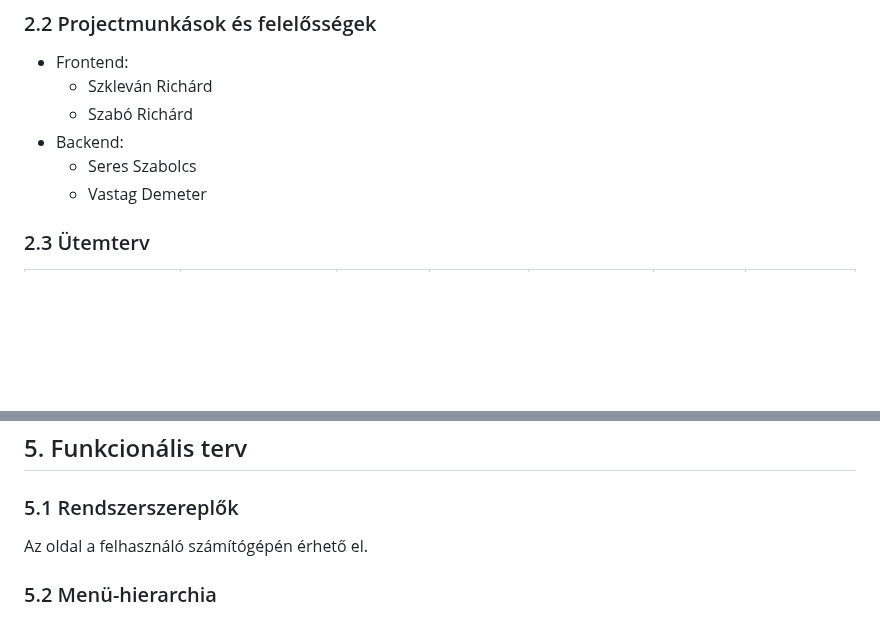
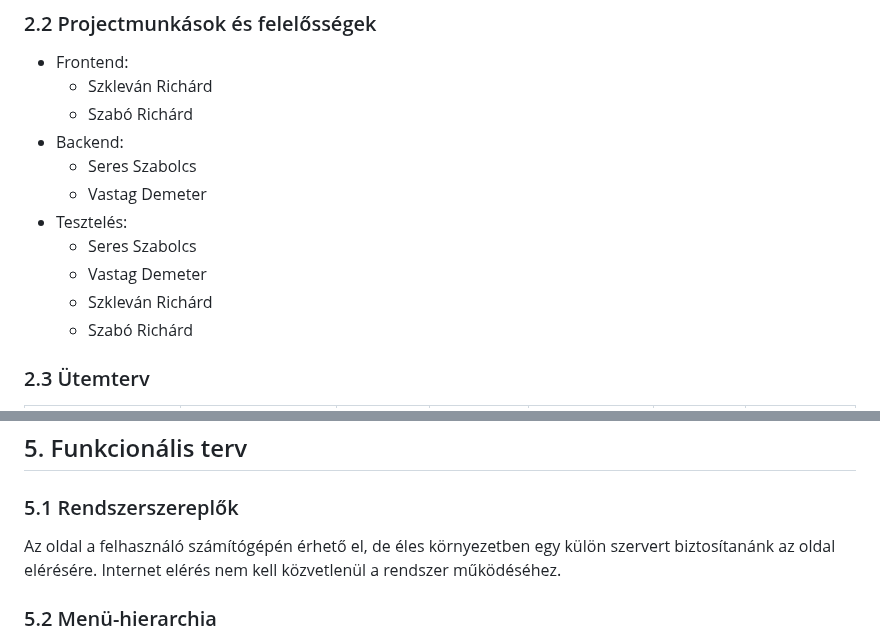
Before and after one commit to herbakmarcell/afp_mini_project, a Markdown page: Docs/rendszerterv.md, 2 parts joined by grey strips. Rendered like a GitHub page; blank space fills up the shorter version.

Commit message:
Rendszerszereplők javítva

```diff
--- a/Docs/rendszerterv.md
+++ b/Docs/rendszerterv.md
@@ -20,6 +20,11 @@ Az oktatókat a hallgatók tudják értékelni 1-5-ig számokkal amelyeket az ad
 * Backend:
   - Seres Szabolcs
   - Vastag Demeter
+* Tesztelés:
+  - Seres Szabolcs
+  - Vastag Demeter
+  - Szkleván Richárd
+  - Szabó Richárd
 
 ### 2.3 Ütemterv
 |Funkció                  | Feladat                   | Prioritás | Becslés (nap) | Aktuális becslés (nap) | Eltelt idő (nap) | Határidő (nap) |
@@ -68,7 +73,8 @@ A weboldal meglátogatása után azonnal használható. A felhasználó megtegin
 ## 5. Funkcionális terv
 
 ### 5.1 Rendszerszereplők
-Az oldal a felhasználó számítógépén érhető el.
+Az oldal a felhasználó számítógépén érhető el, de éles környezetben egy külön szervert biztosítanánk az oldal elérésére.
+Internet elérés nem kell közvetlenül a rendszer működéséhez.
 
 ### 5.2 Menü-hierarchia
   - Navigációs sáv: Itt navigálhatunk a különféle oldalak között.
```
